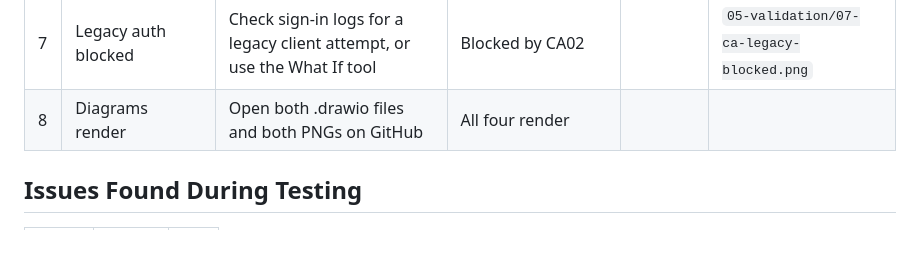
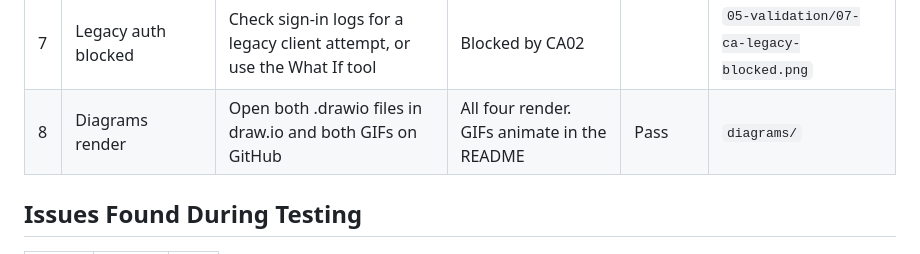
Before and after one commit to samafeni/northwood-m365-governed-tenant, a Markdown page: docs/06-validation.md, the part around the change. Drawn GitHub-style.

```diff
--- a/docs/06-validation.md
+++ b/docs/06-validation.md
@@ -13,7 +13,7 @@ Each test runs as a named test user, not as an admin. Record the date, the resul
 | 5 | Email authentication | Send to the mail-tester.com address | SPF, DKIM and DMARC all pass | | `05-validation/05-mail-tester-score.png` |
 | 6 | PIM activation controls | As an eligible admin, activate Global Admin | MFA prompt, justification required, 4-hour maximum | | `05-validation/06-pim-activation.png` |
 | 7 | Legacy auth blocked | Check sign-in logs for a legacy client attempt, or use the What If tool | Blocked by CA02 | | `05-validation/07-ca-legacy-blocked.png` |
-| 8 | Diagrams render | Open both .drawio files and both PNGs on GitHub | All four render | | |
+| 8 | Diagrams render | Open both .drawio files in draw.io and both GIFs on GitHub | All four render. GIFs animate in the README | Pass | `diagrams/` |
 
 ## Issues Found During Testing
 
```
Also changed, not shown: README.md (+5 -5 lines), docs/01-architecture.md (+2 -2 lines), diagrams/northwood-architecture.gif (added), diagrams/northwood-identity-flow.gif (added).
